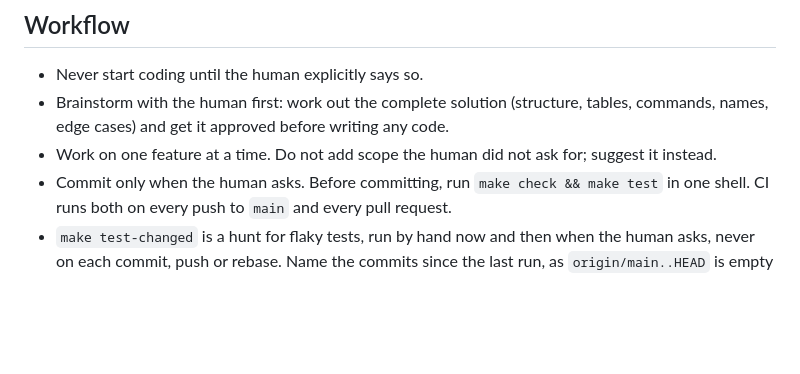
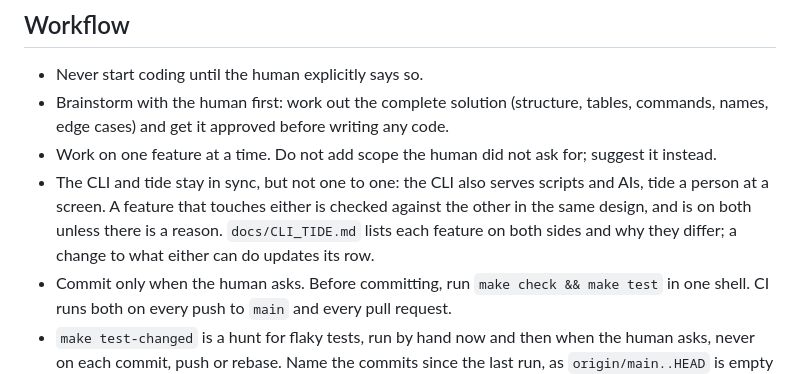
Before and after one commit to srjn45/wdx, a Markdown page: AGENTS.md, the part around the change. Rendered like a GitHub page; blank space fills up the shorter version.

Commit message:
docs: keep the CLI and tide in sync, with each difference explained
Co-Authored-By: Claude Opus 5.5 <noreply@anthropic.com>

```diff
--- a/AGENTS.md
+++ b/AGENTS.md
@@ -7,6 +7,7 @@ This file applies to every AI working on this repo (Claude, Codex, Cursor, Antig
 - Never start coding until the human explicitly says so.
 - Brainstorm with the human first: work out the complete solution (structure, tables, commands, names, edge cases) and get it approved before writing any code.
 - Work on one feature at a time. Do not add scope the human did not ask for; suggest it instead.
+- The CLI and tide stay in sync, but not one to one: the CLI also serves scripts and AIs, tide a person at a screen. A feature that touches either is checked against the other in the same design, and is on both unless there is a reason. `docs/CLI_TIDE.md` lists each feature on both sides and why they differ; a change to what either can do updates its row.
 - Commit only when the human asks. Before committing, run `make check && make test` in one shell. CI runs both on every push to `main` and every pull request.
 - `make test-changed` is a hunt for flaky tests, run by hand now and then when the human asks, never on each commit, push or rebase. Name the commits since the last run, as `origin/main..HEAD` is empty once they are pushed, and give it a worktree of its own, since it builds the code again and again and the checkout goes on changing: `git worktree add --detach .worktrees/changed HEAD && (cd .worktrees/changed && nice make test-changed RANGE=<last run>..HEAD); git worktree remove --force .worktrees/changed`. If it fails, finding out why comes before the next feature, with a row in `docs/FLAKES.md`. Never release while one is running or has failed.
 
```
